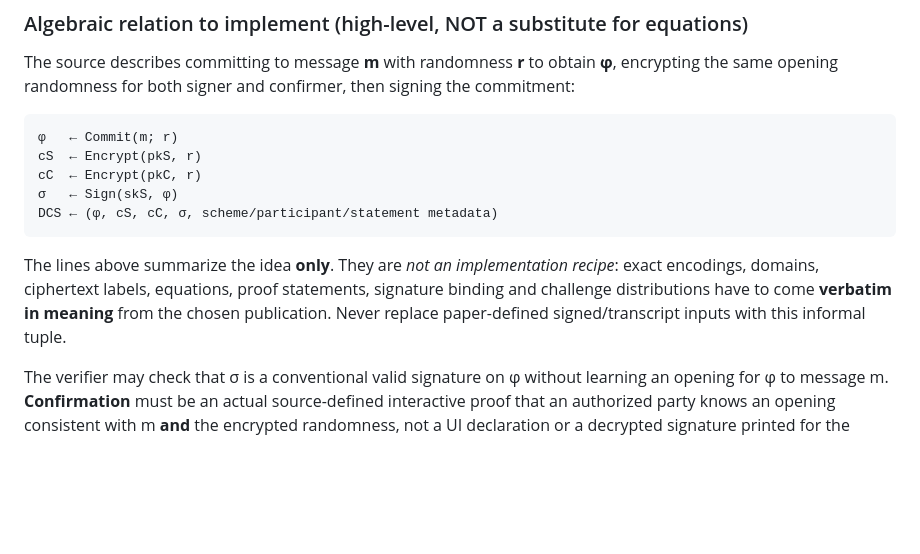
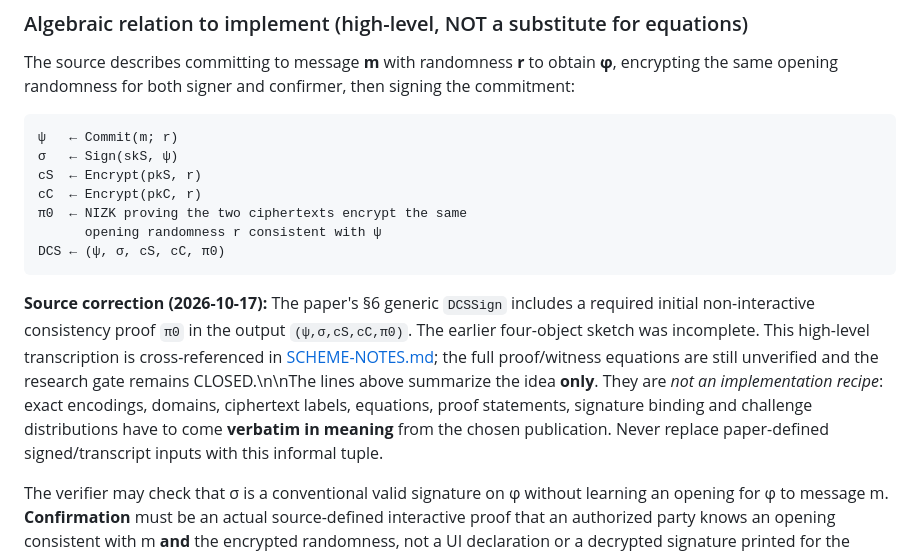
Before and after one commit to systemslibrarian/crypto-lab-confirmer-signatures, a Markdown page: SCHEME-SELECTION.md, the part around the change. GitHub-like rendering; blank space fills up the shorter version.

Commit message:
Correct published DCS tuple to require initial NIZK consistency proof

````diff
--- a/SCHEME-SELECTION.md
+++ b/SCHEME-SELECTION.md
@@ -13,14 +13,16 @@ Yingjie Xia, Xuejiao Liu, Fubiao Xia and Guilin Wang, *A reduction of security n
 The source describes committing to message **m** with randomness **r** to obtain **φ**, encrypting the same opening randomness for both signer and confirmer, then signing the commitment:
 
 ```text
-φ   ← Commit(m; r)
+ψ   ← Commit(m; r)
+σ   ← Sign(skS, ψ)
 cS  ← Encrypt(pkS, r)
 cC  ← Encrypt(pkC, r)
-σ   ← Sign(skS, φ)
-DCS ← (φ, cS, cC, σ, scheme/participant/statement metadata)
+π0  ← NIZK proving the two ciphertexts encrypt the same
+      opening randomness r consistent with ψ
+DCS ← (ψ, σ, cS, cC, π0)
 ```
 
-The lines above summarize the idea **only**. They are *not an implementation recipe*: exact encodings, domains, ciphertext labels, equations, proof statements, signature binding and challenge distributions have to come **verbatim in meaning** from the chosen publication. Never replace paper-defined signed/transcript inputs with this informal tuple.
+**Source correction (2026-10-17):** The paper's §6 generic `DCSSign` includes a required initial non-interactive consistency proof `π0` in the output `(ψ,σ,cS,cC,π0)`. The earlier four-object sketch was incomplete. This high-level transcription is cross-referenced in [SCHEME-NOTES.md](SCHEME-NOTES.md); the full proof/witness equations are still unverified and the research gate remains CLOSED.\n\nThe lines above summarize the idea **only**. They are *not an implementation recipe*: exact encodings, domains, ciphertext labels, equations, proof statements, signature binding and challenge distributions have to come **verbatim in meaning** from the chosen publication. Never replace paper-defined signed/transcript inputs with this informal tuple.
 
 The verifier may check that σ is a conventional valid signature on φ without learning an opening for φ to message m. **Confirmation** must be an actual source-defined interactive proof that an authorized party knows an opening consistent with m **and** the encrypted randomness, not a UI declaration or a decrypted signature printed for the verifier. **Disavowal** must be a distinct source-defined sound proof that the relevant validity relation does *not* hold. A failed confirmation or a withheld response is **not** disavowal.
 
````
